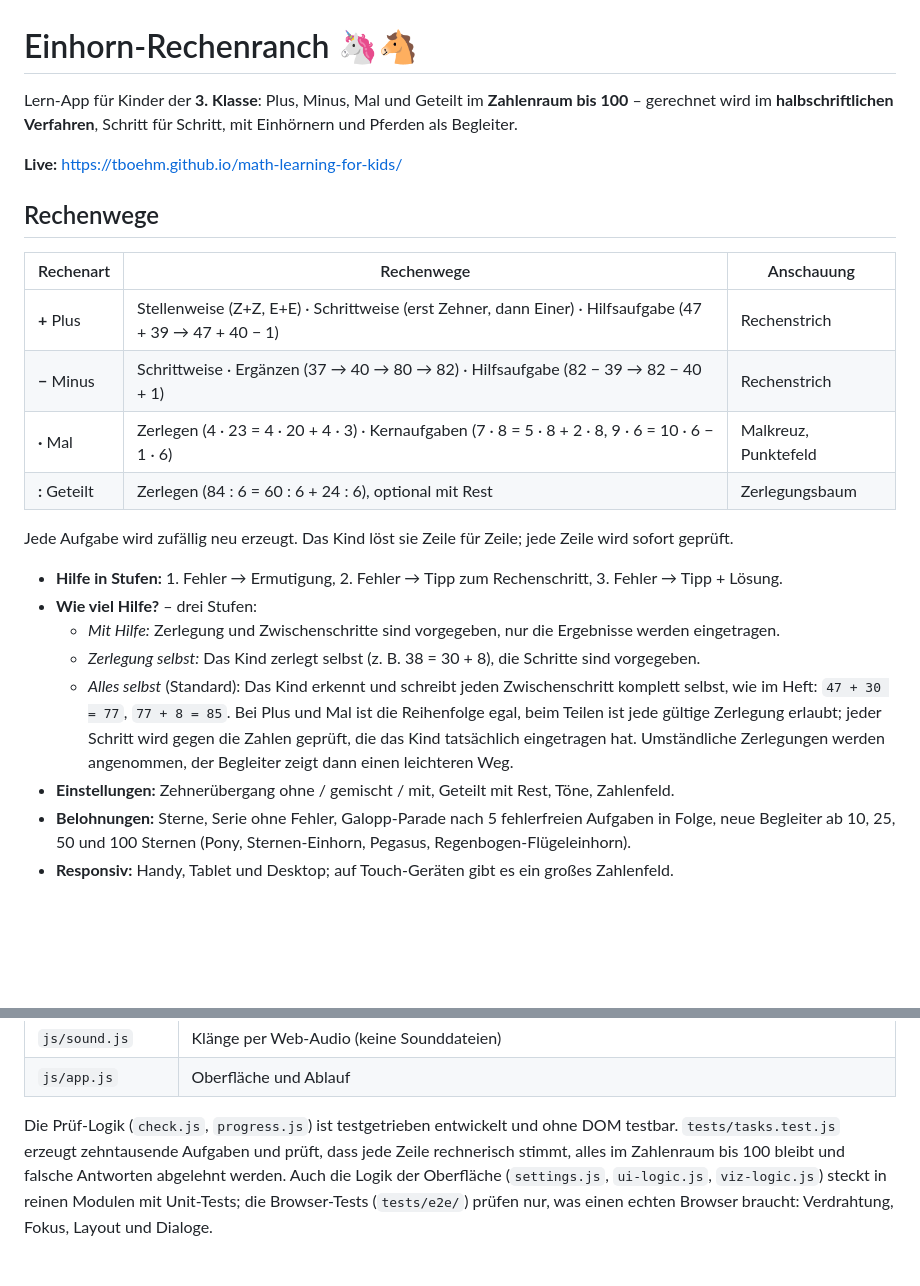
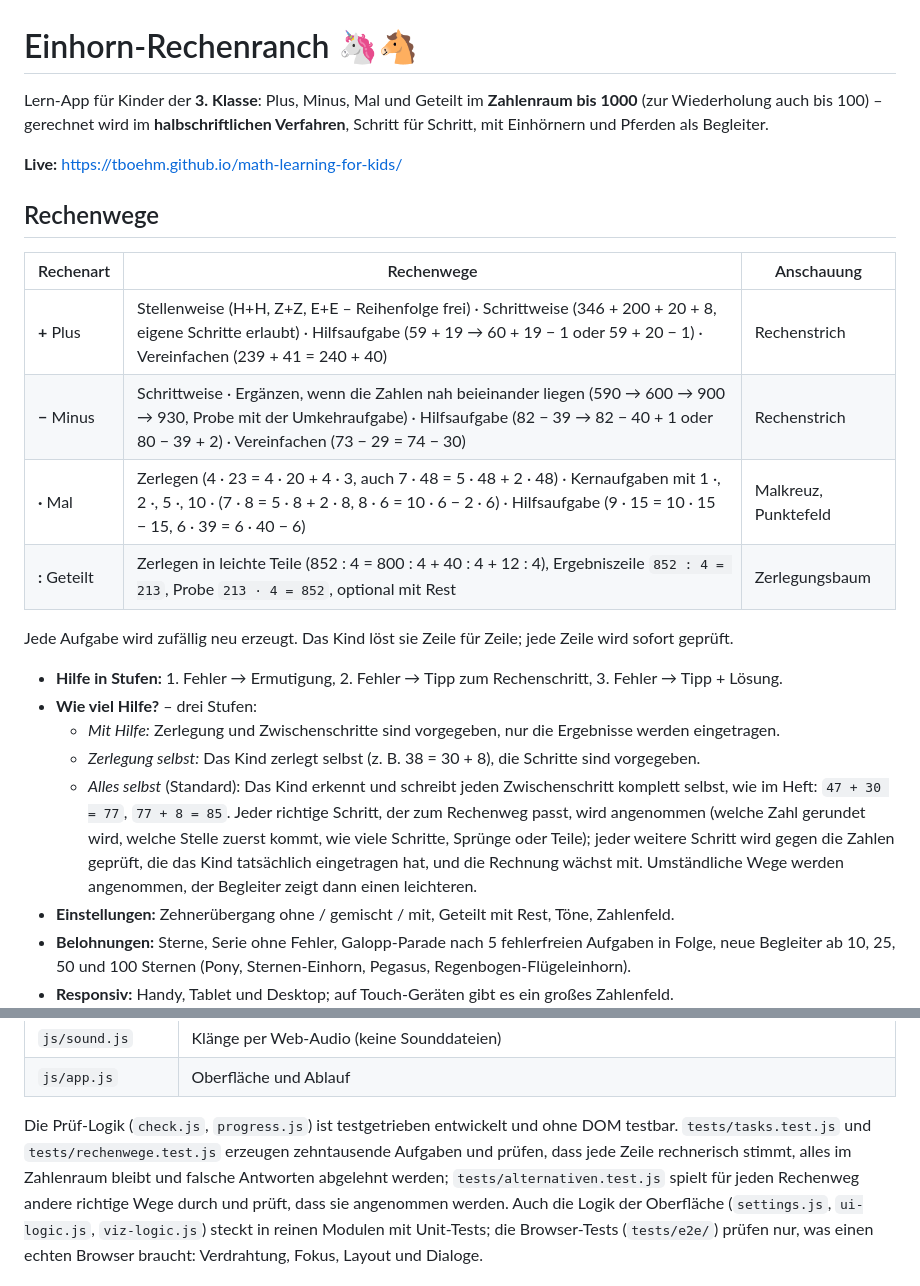
Before and after one commit to TBoehm/math-learning-for-kids, a Markdown page: README.md, 2 parts joined by grey strips. Drawn GitHub-style; blank space fills up the shorter version.

Commit message:
README: Rechenwege-Tabelle mit den neuen Wegen und dem Zahlenraum bis 1000
Co-Authored-By: Claude Opus 5.5 <noreply@anthropic.com>
Claude-Session: https://claude.ai/code/session_01RakodNHXeWqc9nLg5DamDe

```diff
--- a/README.md
+++ b/README.md
@@ -1,6 +1,6 @@
 # Einhorn-Rechenranch 🦄🐴
 
-Lern-App für Kinder der **3. Klasse**: Plus, Minus, Mal und Geteilt im **Zahlenraum bis 100** –
+Lern-App für Kinder der **3. Klasse**: Plus, Minus, Mal und Geteilt im **Zahlenraum bis 1000** (zur Wiederholung auch bis 100) –
 gerechnet wird im **halbschriftlichen Verfahren**, Schritt für Schritt, mit Einhörnern und Pferden als Begleiter.
 
 **Live:** https://tboehm.github.io/math-learning-for-kids/
@@ -9,10 +9,10 @@ gerechnet wird im **halbschriftlichen Verfahren**, Schritt für Schritt, mit Ein
 
 | Rechenart | Rechenwege | Anschauung |
 |---|---|---|
-| **+** Plus | Stellenweise (Z+Z, E+E) · Schrittweise (erst Zehner, dann Einer) · Hilfsaufgabe (47 + 39 → 47 + 40 − 1) | Rechenstrich |
-| **−** Minus | Schrittweise · Ergänzen (37 → 40 → 80 → 82) · Hilfsaufgabe (82 − 39 → 82 − 40 + 1) | Rechenstrich |
-| **·** Mal | Zerlegen (4 · 23 = 4 · 20 + 4 · 3) · Kernaufgaben (7 · 8 = 5 · 8 + 2 · 8, 9 · 6 = 10 · 6 − 1 · 6) | Malkreuz, Punktefeld |
-| **:** Geteilt | Zerlegen (84 : 6 = 60 : 6 + 24 : 6), optional mit Rest | Zerlegungsbaum |
+| **+** Plus | Stellenweise (H+H, Z+Z, E+E – Reihenfolge frei) · Schrittweise (346 + 200 + 20 + 8, eigene Schritte erlaubt) · Hilfsaufgabe (59 + 19 → 60 + 19 − 1 oder 59 + 20 − 1) · Vereinfachen (239 + 41 = 240 + 40) | Rechenstrich |
+| **−** Minus | Schrittweise · Ergänzen, wenn die Zahlen nah beieinander liegen (590 → 600 → 900 → 930, Probe mit der Umkehraufgabe) · Hilfsaufgabe (82 − 39 → 82 − 40 + 1 oder 80 − 39 + 2) · Vereinfachen (73 − 29 = 74 − 30) | Rechenstrich |
+| **·** Mal | Zerlegen (4 · 23 = 4 · 20 + 4 · 3, auch 7 · 48 = 5 · 48 + 2 · 48) · Kernaufgaben mit 1 ·, 2 ·, 5 ·, 10 · (7 · 8 = 5 · 8 + 2 · 8, 8 · 6 = 10 · 6 − 2 · 6) · Hilfsaufgabe (9 · 15 = 10 · 15 − 15, 6 · 39 = 6 · 40 − 6) | Malkreuz, Punktefeld |
+| **:** Geteilt | Zerlegen in leichte Teile (852 : 4 = 800 : 4 + 40 : 4 + 12 : 4), Ergebniszeile `852 : 4 = 213`, Probe `213 · 4 = 852`, optional mit Rest | Zerlegungsbaum |
 
 Jede Aufgabe wird zufällig neu erzeugt. Das Kind löst sie Zeile für Zeile; jede Zeile wird sofort geprüft.
 
@@ -21,10 +21,10 @@ Jede Aufgabe wird zufällig neu erzeugt. Das Kind löst sie Zeile für Zeile; je
   - *Mit Hilfe:* Zerlegung und Zwischenschritte sind vorgegeben, nur die Ergebnisse werden eingetragen.
   - *Zerlegung selbst:* Das Kind zerlegt selbst (z. B. 38 = 30 + 8), die Schritte sind vorgegeben.
   - *Alles selbst* (Standard): Das Kind erkennt und schreibt jeden Zwischenschritt komplett selbst,
-    wie im Heft: `47 + 30 = 77`, `77 + 8 = 85`. Bei Plus und Mal ist die Reihenfolge egal, beim Teilen
-    ist jede gültige Zerlegung erlaubt; jeder Schritt wird gegen die Zahlen geprüft, die das Kind
-    tatsächlich eingetragen hat. Umständliche Zerlegungen werden angenommen, der Begleiter zeigt dann
-    einen leichteren Weg.
+    wie im Heft: `47 + 30 = 77`, `77 + 8 = 85`. Jeder richtige Schritt, der zum Rechenweg passt, wird
+    angenommen (welche Zahl gerundet wird, welche Stelle zuerst kommt, wie viele Schritte, Sprünge oder
+    Teile); jeder weitere Schritt wird gegen die Zahlen geprüft, die das Kind tatsächlich eingetragen hat,
+    und die Rechnung wächst mit. Umständliche Wege werden angenommen, der Begleiter zeigt dann einen leichteren.
 - **Einstellungen:** Zehnerübergang ohne / gemischt / mit, Geteilt mit Rest, Töne, Zahlenfeld.
 - **Belohnungen:** Sterne, Serie ohne Fehler, Galopp-Parade nach 5 fehlerfreien Aufgaben in Folge,
   neue Begleiter ab 10, 25, 50 und 100 Sternen (Pony, Sternen-Einhorn, Pegasus, Regenbogen-Flügeleinhorn).
@@ -57,8 +57,9 @@ npm run test:e2e     # Browser-Tests: Oberfläche auf Handy, Tablet, Desktop
 | `js/app.js` | Oberfläche und Ablauf |
 
 Die Prüf-Logik (`check.js`, `progress.js`) ist testgetrieben entwickelt und ohne DOM testbar.
-`tests/tasks.test.js` erzeugt zehntausende Aufgaben und prüft, dass jede Zeile rechnerisch stimmt,
-alles im Zahlenraum bis 100 bleibt und falsche Antworten abgelehnt werden.
+`tests/tasks.test.js` und `tests/rechenwege.test.js` erzeugen zehntausende Aufgaben und prüfen, dass jede Zeile rechnerisch stimmt,
+alles im Zahlenraum bleibt und falsche Antworten abgelehnt werden; `tests/alternativen.test.js` spielt für jeden
+Rechenweg andere richtige Wege durch und prüft, dass sie angenommen werden.
 Auch die Logik der Oberfläche (`settings.js`, `ui-logic.js`, `viz-logic.js`) steckt in reinen Modulen mit Unit-Tests;
 die Browser-Tests (`tests/e2e/`) prüfen nur, was einen echten Browser braucht: Verdrahtung, Fokus, Layout und Dialoge.
 
```
